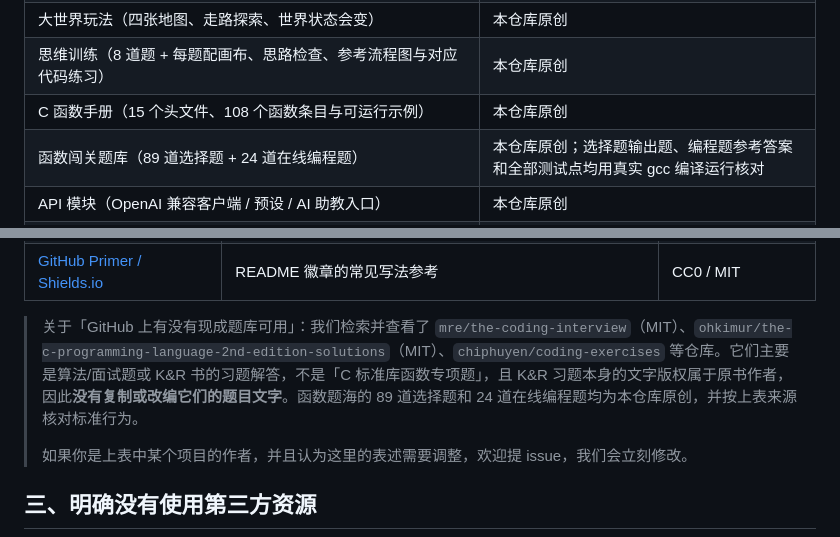
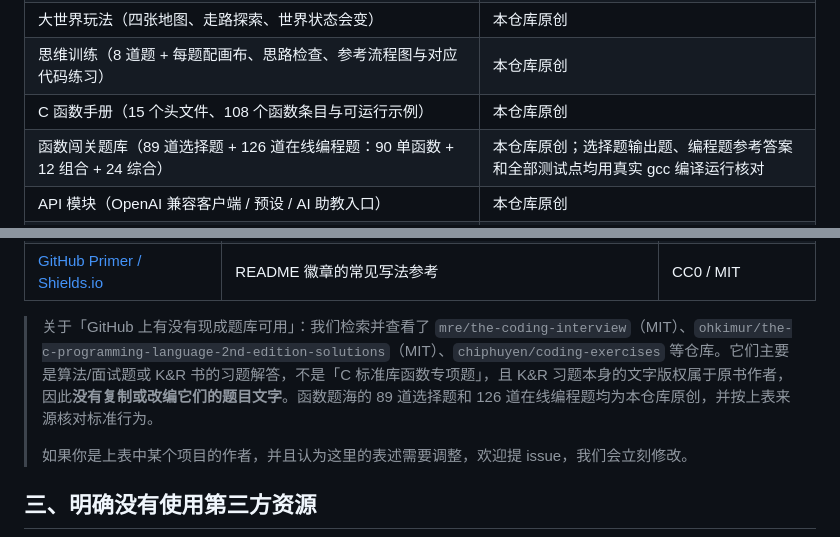
Before and after one commit to zyl0723/fenmao-zhuochong, a Markdown page: CREDITS.md, 2 parts joined by grey strips. Rendered like a GitHub page.

```diff
--- a/CREDITS.md
+++ b/CREDITS.md
@@ -17,7 +17,7 @@
 | 大世界玩法（四张地图、走路探索、世界状态会变） | 本仓库原创 |
 | 思维训练（8 道题 + 每题配画布、思路检查、参考流程图与对应代码练习） | 本仓库原创 |
 | C 函数手册（15 个头文件、108 个函数条目与可运行示例） | 本仓库原创 |
-| 函数闯关题库（89 道选择题 + 24 道在线编程题） | 本仓库原创；选择题输出题、编程题参考答案和全部测试点均用真实 gcc 编译运行核对 |
+| 函数闯关题库（89 道选择题 + 126 道在线编程题：90 单函数 + 12 组合 + 24 综合） | 本仓库原创；选择题输出题、编程题参考答案和全部测试点均用真实 gcc 编译运行核对 |
 | API 模块（OpenAI 兼容客户端 / 预设 / AI 助教入口） | 本仓库原创 |
 | 十个互动谜题与它们用的比喻（罐子=变量、抽屉=数组、抽屉里的抽屉=文件夹、机器人=循环、绳子=指针、珠子+隐形珠子=字符串…） | 本仓库原创 |
 
@@ -35,7 +35,7 @@
 | 《C 程序设计语言》(K&R) | 课程顺序与知识点取舍的参考方向 | 书籍版权归作者与出版社 |
 | [GitHub Primer / Shields.io](https://shields.io/) | README 徽章的常见写法参考 | CC0 / MIT |
 
-> 关于「GitHub 上有没有现成题库可用」：我们检索并查看了 `mre/the-coding-interview`（MIT）、`ohkimur/the-c-programming-language-2nd-edition-solutions`（MIT）、`chiphuyen/coding-exercises` 等仓库。它们主要是算法/面试题或 K&R 书的习题解答，不是「C 标准库函数专项题」，且 K&R 习题本身的文字版权属于原书作者，因此**没有复制或改编它们的题目文字**。函数题海的 89 道选择题和 24 道在线编程题均为本仓库原创，并按上表来源核对标准行为。
+> 关于「GitHub 上有没有现成题库可用」：我们检索并查看了 `mre/the-coding-interview`（MIT）、`ohkimur/the-c-programming-language-2nd-edition-solutions`（MIT）、`chiphuyen/coding-exercises` 等仓库。它们主要是算法/面试题或 K&R 书的习题解答，不是「C 标准库函数专项题」，且 K&R 习题本身的文字版权属于原书作者，因此**没有复制或改编它们的题目文字**。函数题海的 89 道选择题和 126 道在线编程题均为本仓库原创，并按上表来源核对标准行为。
 >
 > 如果你是上表中某个项目的作者，并且认为这里的表述需要调整，欢迎提 issue，我们会立刻修改。
 
```
Also changed, not shown: README.md (+9 -5 lines), docs/preview-code-drills.png, 11 other files.
